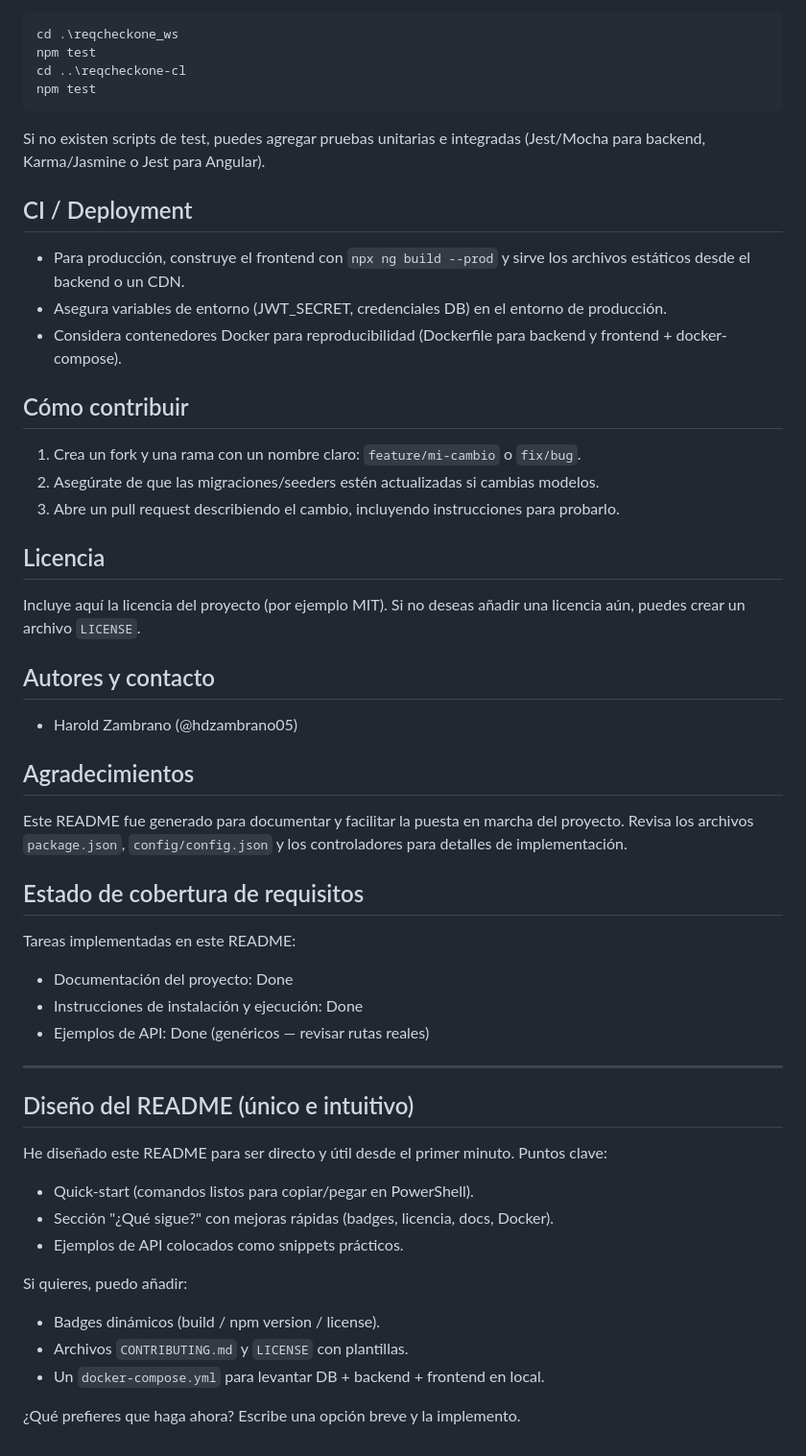
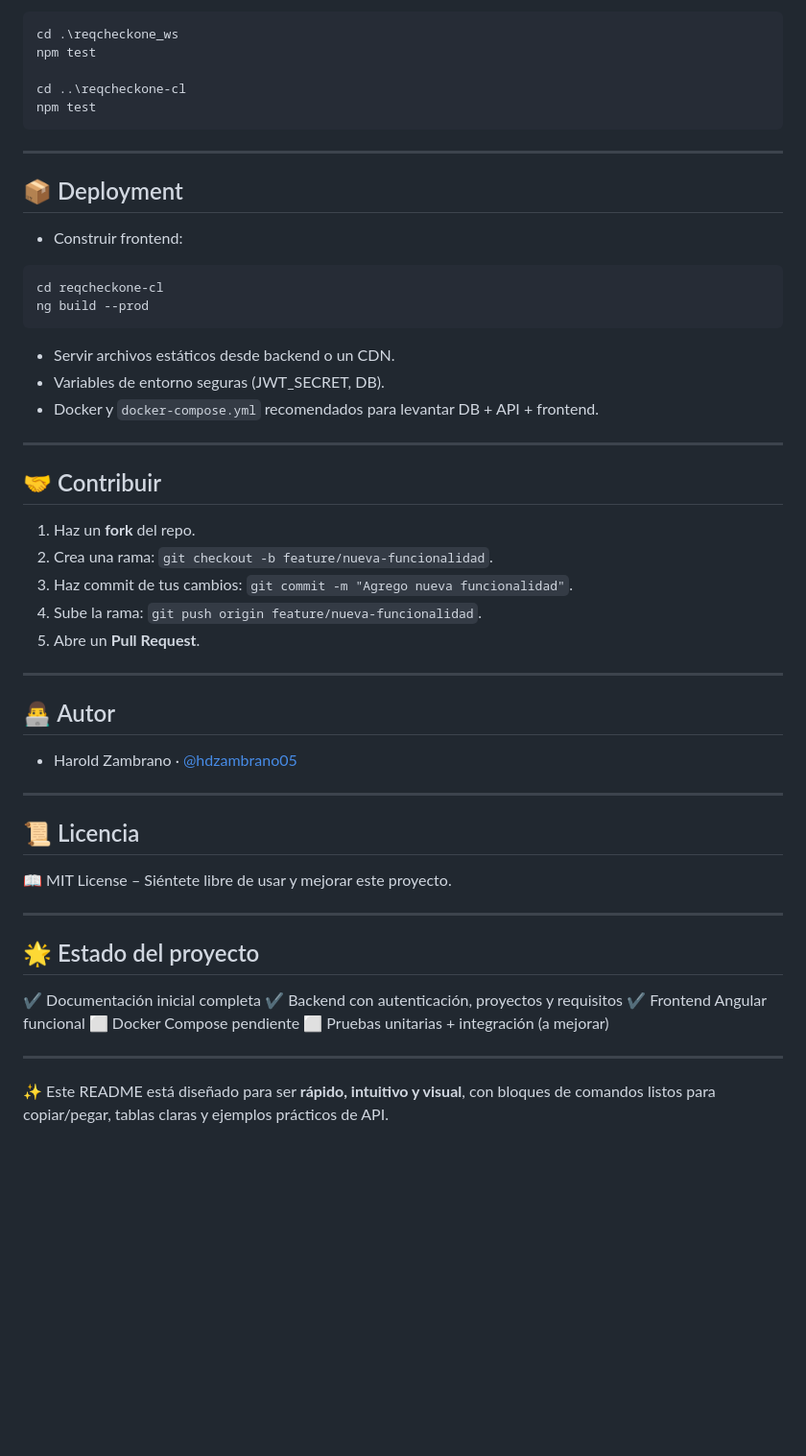
Before and after one commit to hdzambrano05/ReqCkeckOne_Full, a Markdown page: README.md, the part around one of its changes. Shown at 96% size. Rendered like a GitHub page; blank space fills up the shorter version.

````diff
--- a/README.md
+++ b/README.md
@@ -175,65 +166,58 @@ Si existen pruebas configuradas, podrás ejecutarlas desde cada carpeta con:
 ```powershell
 cd .\reqcheckone_ws
 npm test
+
 cd ..\reqcheckone-cl
 npm test
 ```
 
-Si no existen scripts de test, puedes agregar pruebas unitarias e integradas (Jest/Mocha para backend, Karma/Jasmine o Jest para Angular).
+---
 
-CI / Deployment
----------------
+## 📦 Deployment
 
-- Para producción, construye el frontend con `npx ng build --prod` y sirve los archivos estáticos desde el backend o un CDN.
-- Asegura variables de entorno (JWT_SECRET, credenciales DB) en el entorno de producción.
-- Considera contenedores Docker para reproducibilidad (Dockerfile para backend y frontend + docker-compose).
+* Construir frontend:
 
-Cómo contribuir
----------------
+```bash
+cd reqcheckone-cl
+ng build --prod
+```
 
-1. Crea un fork y una rama con un nombre claro: `feature/mi-cambio` o `fix/bug`.
-2. Asegúrate de que las migraciones/seeders estén actualizadas si cambias modelos.
-3. Abre un pull request describiendo el cambio, incluyendo instrucciones para probarlo.
-
-Licencia
---------
-
-Incluye aquí la licencia del proyecto (por ejemplo MIT). Si no deseas añadir una licencia aún, puedes crear un archivo `LICENSE`.
-
-Autores y contacto
--------------------
-
-- Harold Zambrano (@hdzambrano05)
-
-Agradecimientos
----------------
-
-Este README fue generado para documentar y facilitar la puesta en marcha del proyecto. Revisa los archivos `package.json`, `config/config.json` y los controladores para detalles de implementación.
-
-Estado de cobertura de requisitos
---------------------------------
-
-Tareas implementadas en este README:
-
-- Documentación del proyecto: Done
-- Instrucciones de instalación y ejecución: Done
-- Ejemplos de API: Done (genéricos — revisar rutas reales)
+* Servir archivos estáticos desde backend o un CDN.
+* Variables de entorno seguras (JWT_SECRET, DB).
+* Docker y `docker-compose.yml` recomendados para levantar DB + API + frontend.
 
 ---
 
-Diseño del README (único e intuitivo)
-------------------------------------
+## 🤝 Contribuir
 
-He diseñado este README para ser directo y útil desde el primer minuto. Puntos clave:
+1. Haz un **fork** del repo.
+2. Crea una rama: `git checkout -b feature/nueva-funcionalidad`.
+3. Haz commit de tus cambios: `git commit -m "Agrego nueva funcionalidad"`.
+4. Sube la rama: `git push origin feature/nueva-funcionalidad`.
+5. Abre un **Pull Request**.
 
-- Quick-start (comandos listos para copiar/pegar en PowerShell).
-- Sección "¿Qué sigue?" con mejoras rápidas (badges, licencia, docs, Docker).
-- Ejemplos de API colocados como snippets prácticos.
+---
 
-Si quieres, puedo añadir:
+## 👨‍💻 Autor
 
-- Badges dinámicos (build / npm version / license).
-- Archivos `CONTRIBUTING.md` y `LICENSE` con plantillas.
-- Un `docker-compose.yml` para levantar DB + backend + frontend en local.
+* Harold Zambrano · [@hdzambrano05](https://github.com/hdzambrano05)
 
-¿Qué prefieres que haga ahora? Escribe una opción breve y la implemento.
+---
+
+## 📜 Licencia
+
+📖 MIT License – Siéntete libre de usar y mejorar este proyecto.
+
+---
+
+## 🌟 Estado del proyecto
+
+✔️ Documentación inicial completa
+✔️ Backend con autenticación, proyectos y requisitos
+✔️ Frontend Angular funcional
+⬜ Docker Compose pendiente
+⬜ Pruebas unitarias + integración (a mejorar)
+
+---
+
+✨ Este README está diseñado para ser **rápido, intuitivo y visual**, con bloques de comandos listos para copiar/pegar, tablas claras y ejemplos prácticos de API.
````
Also changed, not shown: other parts of README.md (+88 -97 lines).
